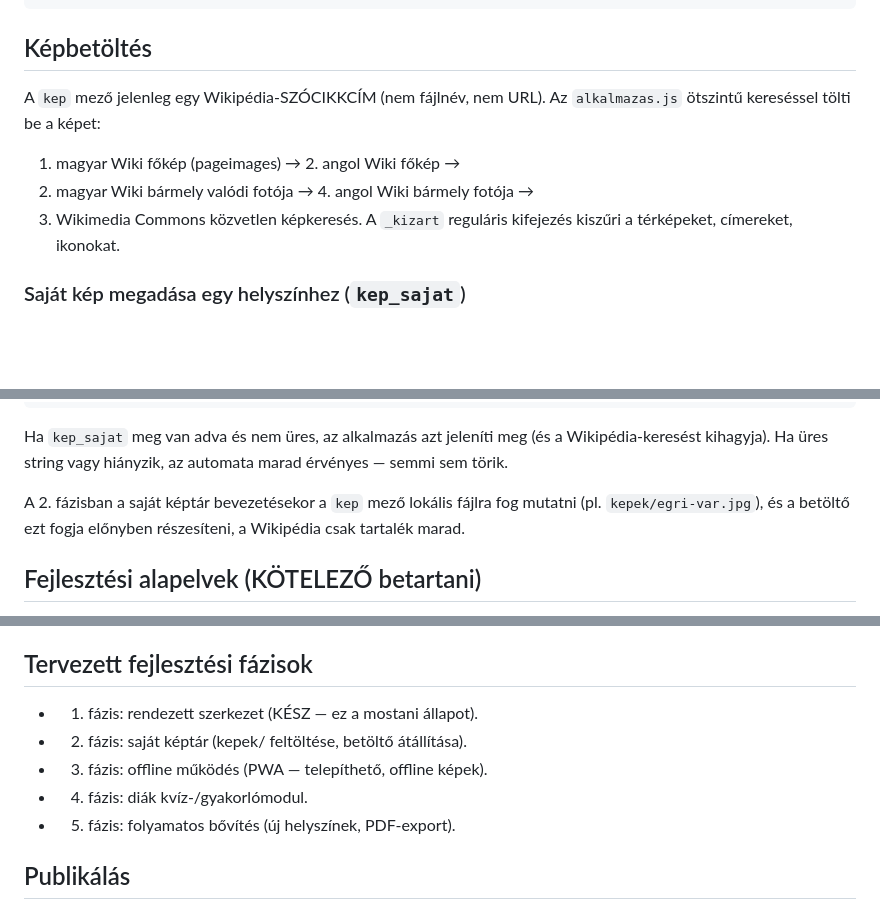
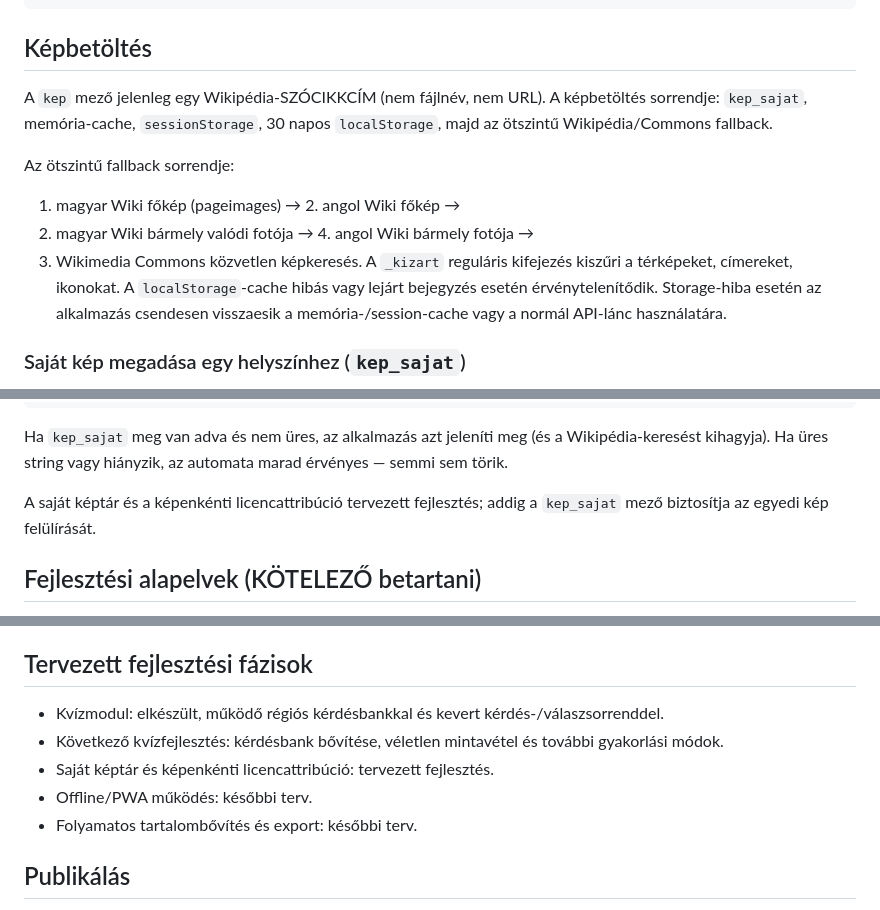
Before and after one commit to Tikitaka1984/magyar-turisztikai-atlasz, a Markdown page: CLAUDE.md, 3 parts joined by grey strips. Rendered like a GitHub page; blank space fills up the shorter version.

```diff
--- a/CLAUDE.md
+++ b/CLAUDE.md
@@ -49,11 +49,17 @@ ezért az `adatok.js`-nek és a `kviz.js`-nek előbb kell betöltődnie.
 ## Képbetöltés
 
 A `kep` mező jelenleg egy Wikipédia-SZÓCIKKCÍM (nem fájlnév, nem URL).
-Az `alkalmazas.js` ötszintű kereséssel tölti be a képet:
+A képbetöltés sorrendje: `kep_sajat`, memória-cache, `sessionStorage`,
+30 napos `localStorage`, majd az ötszintű Wikipédia/Commons fallback.
+
+Az ötszintű fallback sorrendje:
 1. magyar Wiki főkép (pageimages) → 2. angol Wiki főkép →
 3. magyar Wiki bármely valódi fotója → 4. angol Wiki bármely fotója →
 5. Wikimedia Commons közvetlen képkeresés.
 A `_kizart` reguláris kifejezés kiszűri a térképeket, címereket, ikonokat.
+A `localStorage`-cache hibás vagy lejárt bejegyzés esetén érvénytelenítődik.
+Storage-hiba esetén az alkalmazás csendesen visszaesik a memória-/session-cache
+vagy a normál API-lánc használatára.
 
 ### Saját kép megadása egy helyszínhez (`kep_sajat`)
 
@@ -73,9 +79,8 @@ Ha `kep_sajat` meg van adva és nem üres, az alkalmazás azt jeleníti meg
 (és a Wikipédia-keresést kihagyja). Ha üres string vagy hiányzik, az automata
 marad érvényes — semmi sem törik.
 
-A 2. fázisban a saját képtár bevezetésekor a `kep` mező lokális fájlra
-fog mutatni (pl. `kepek/egri-var.jpg`), és a betöltő ezt fogja előnyben
-részesíteni, a Wikipédia csak tartalék marad.
+A saját képtár és a képenkénti licencattribúció tervezett fejlesztés; addig a
+`kep_sajat` mező biztosítja az egyedi kép felülírását.
 
 ## Fejlesztési alapelvek (KÖTELEZŐ betartani)
 
@@ -95,11 +100,13 @@ részesíteni, a Wikipédia csak tartalék marad.
 
 ## Tervezett fejlesztési fázisok
 
-- 1. fázis: rendezett szerkezet (KÉSZ — ez a mostani állapot).
-- 2. fázis: saját képtár (kepek/ feltöltése, betöltő átállítása).
-- 3. fázis: offline működés (PWA — telepíthető, offline képek).
-- 4. fázis: diák kvíz-/gyakorlómodul.
-- 5. fázis: folyamatos bővítés (új helyszínek, PDF-export).
+- Kvízmodul: elkészült, működő régiós kérdésbankkal és kevert
+  kérdés-/válaszsorrenddel.
+- Következő kvízfejlesztés: kérdésbank bővítése, véletlen mintavétel és további
+  gyakorlási módok.
+- Saját képtár és képenkénti licencattribúció: tervezett fejlesztés.
+- Offline/PWA működés: későbbi terv.
+- Folyamatos tartalombővítés és export: későbbi terv.
 
 ## Publikálás
 
```
Also changed, not shown: other parts of CLAUDE.md (+2 -2 lines), README.md (+35 -5 lines).
